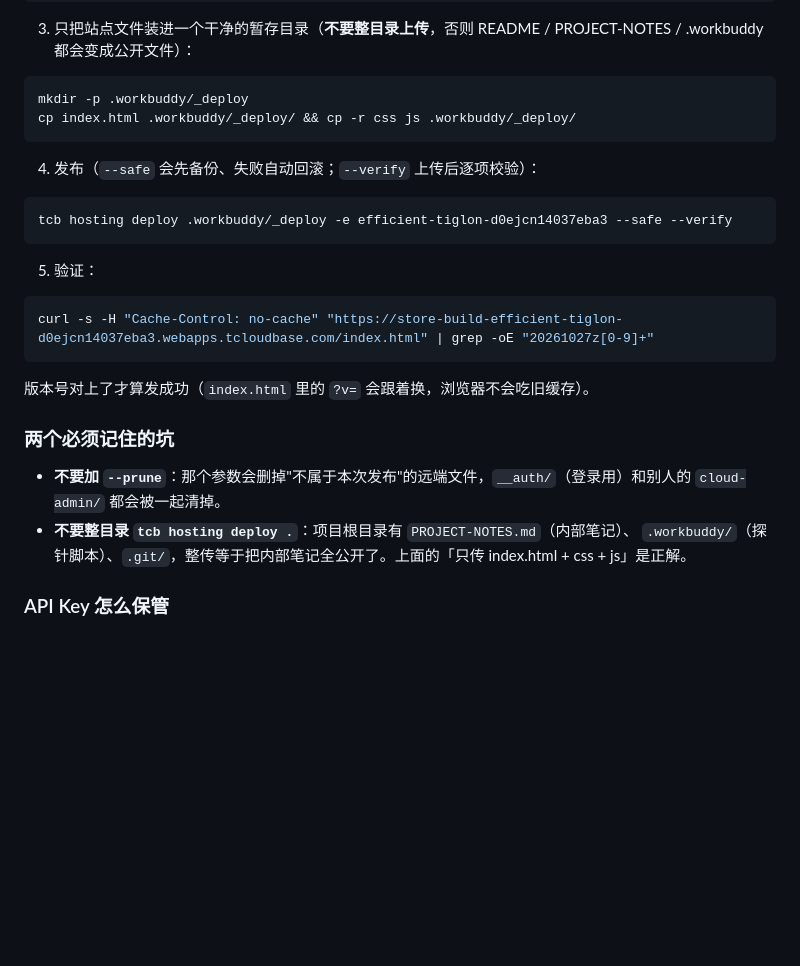
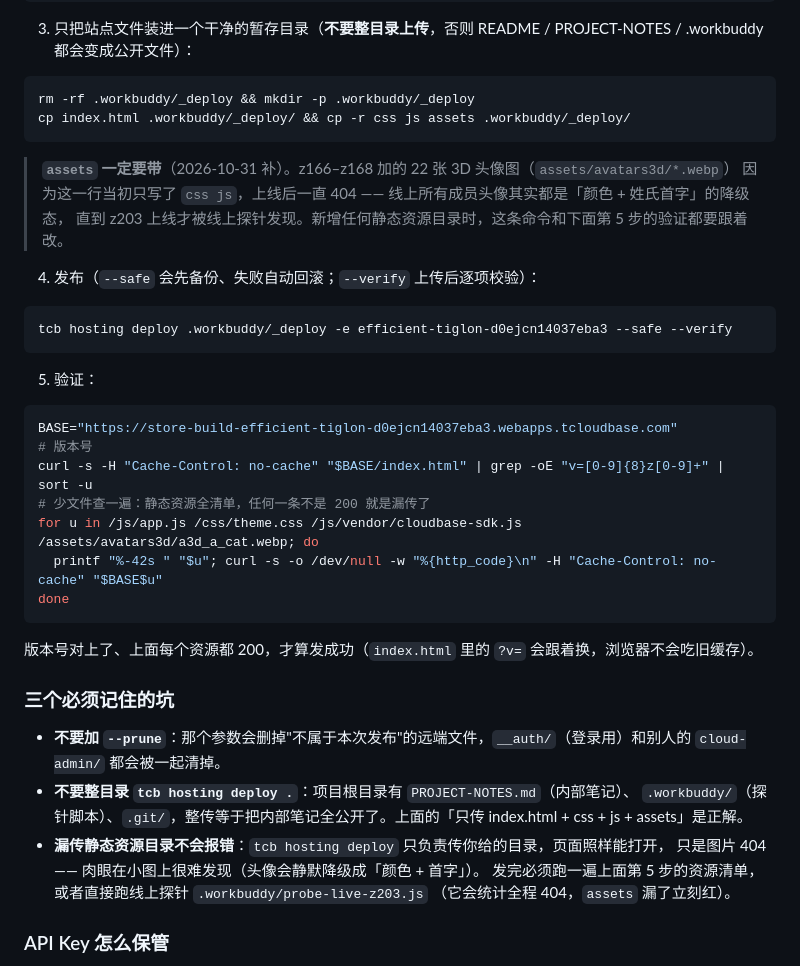
Before and after one commit to xingpengyun/store-build-system, a Markdown page: DEPLOY.md, the part around the change. Drawn GitHub-style; blank space fills up the shorter version.

````diff
--- a/DEPLOY.md
+++ b/DEPLOY.md
@@ -180,9 +180,13 @@ tcb login --cloudbase-api-key "<管理员 API Key>" -e efficient-tiglon-d0ejcn14
 3. 只把站点文件装进一个干净的暂存目录（**不要整目录上传**，否则 README / PROJECT-NOTES / .workbuddy 都会变成公开文件）：
 
 ```bash
-mkdir -p .workbuddy/_deploy
-cp index.html .workbuddy/_deploy/ && cp -r css js .workbuddy/_deploy/
+rm -rf .workbuddy/_deploy && mkdir -p .workbuddy/_deploy
+cp index.html .workbuddy/_deploy/ && cp -r css js assets .workbuddy/_deploy/
 ```
+
+> **`assets` 一定要带**（2026-10-31 补）。z166–z168 加的 22 张 3D 头像图（`assets/avatars3d/*.webp`）
+> 因为这一行当初只写了 `css js`，上线后一直 404 —— 线上所有成员头像其实都是「颜色 + 姓氏首字」的降级态，
+> 直到 z203 上线才被线上探针发现。新增任何静态资源目录时，这条命令和下面第 5 步的验证都要跟着改。
 
 4. 发布（`--safe` 会先备份、失败自动回滚；`--verify` 上传后逐项校验）：
 
@@ -193,17 +197,27 @@ tcb hosting deploy .workbuddy/_deploy -e efficient-tiglon-d0ejcn14037eba3 --safe
 5. 验证：
 
 ```bash
-curl -s -H "Cache-Control: no-cache" "https://store-build-efficient-tiglon-d0ejcn14037eba3.webapps.tcloudbase.com/index.html" | grep -oE "20261027z[0-9]+"
+BASE="https://store-build-efficient-tiglon-d0ejcn14037eba3.webapps.tcloudbase.com"
+# 版本号
+curl -s -H "Cache-Control: no-cache" "$BASE/index.html" | grep -oE "v=[0-9]{8}z[0-9]+" | sort -u
+# 少文件查一遍：静态资源全清单，任何一条不是 200 就是漏传了
+for u in /js/app.js /css/theme.css /js/vendor/cloudbase-sdk.js /assets/avatars3d/a3d_a_cat.webp; do
+  printf "%-42s " "$u"; curl -s -o /dev/null -w "%{http_code}\n" -H "Cache-Control: no-cache" "$BASE$u"
+done
 ```
 
-版本号对上了才算发成功（`index.html` 里的 `?v=` 会跟着换，浏览器不会吃旧缓存）。
+版本号对上了、上面每个资源都 200，才算发成功（`index.html` 里的 `?v=` 会跟着换，浏览器不会吃旧缓存）。
 
-### 两个必须记住的坑
+### 三个必须记住的坑
 
 - **不要加 `--prune`**：那个参数会删掉"不属于本次发布"的远端文件，`__auth/`（登录用）和别人的
   `cloud-admin/` 都会被一起清掉。
 - **不要整目录 `tcb hosting deploy .`**：项目根目录有 `PROJECT-NOTES.md`（内部笔记）、
-  `.workbuddy/`（探针脚本）、`.git/`，整传等于把内部笔记全公开了。上面的「只传 index.html + css + js」是正解。
+  `.workbuddy/`（探针脚本）、`.git/`，整传等于把内部笔记全公开了。上面的「只传 index.html + css + js + assets」是正解。
+- **漏传静态资源目录不会报错**：`tcb hosting deploy` 只负责传你给的目录，页面照样能打开，
+  只是图片 404 —— 肉眼在小图上很难发现（头像会静默降级成「颜色 + 首字」）。
+  发完必须跑一遍上面第 5 步的资源清单，或者直接跑线上探针 `.workbuddy/probe-live-z203.js`
+  （它会统计全程 404，`assets` 漏了立刻红）。
 
 ### API Key 怎么保管
 
````
Also changed, not shown: PROJECT-NOTES.md (+63 -0 lines).
